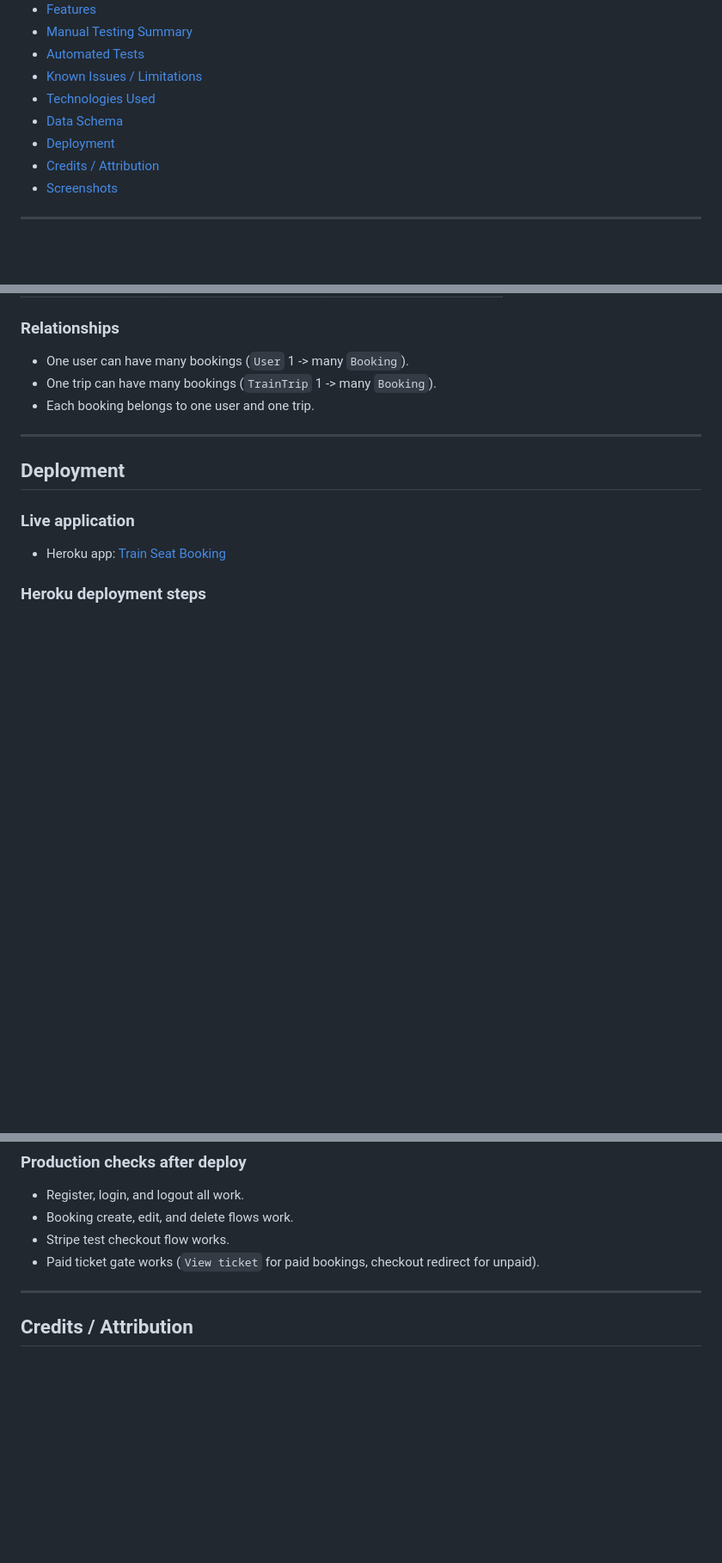
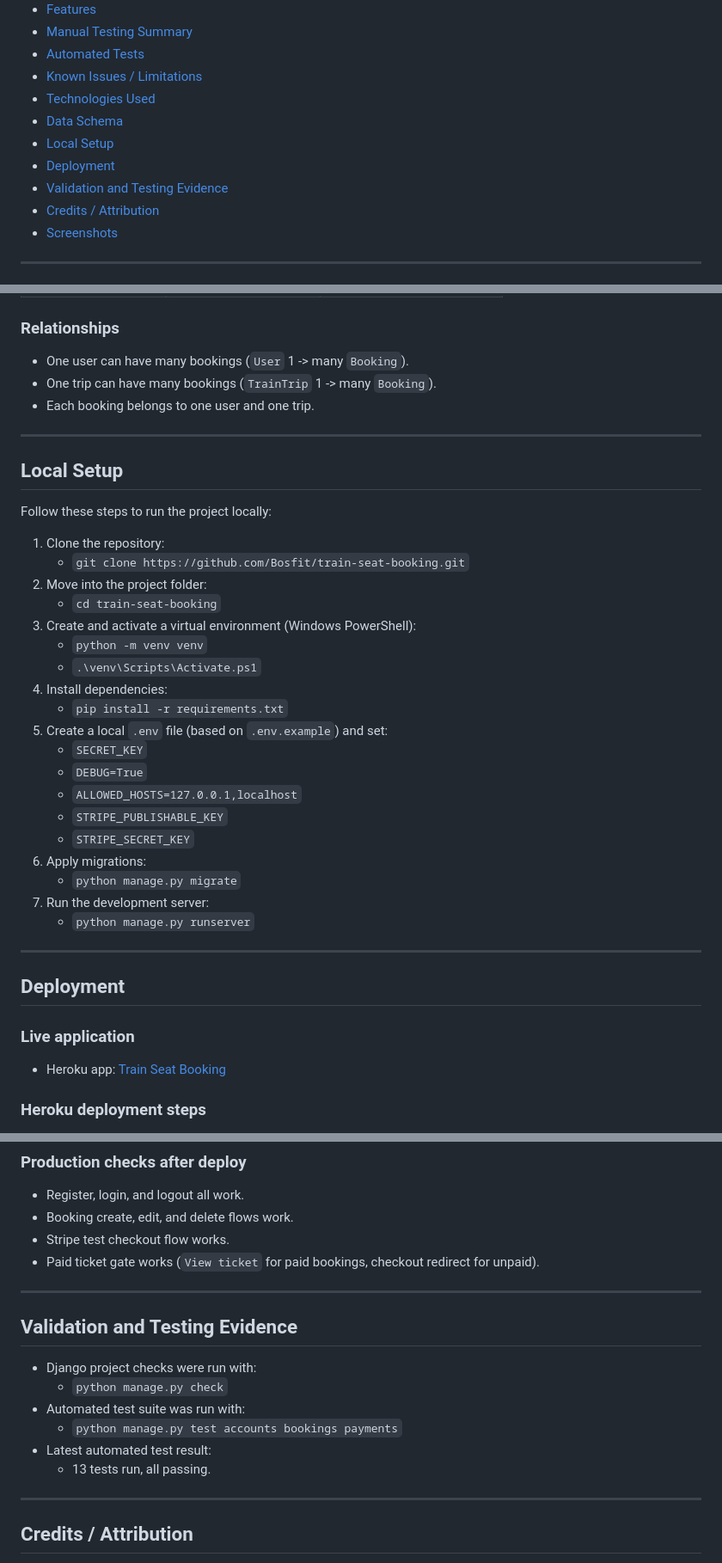
Before and after one commit to Bosfit/train-seat-booking, a Markdown page: README.md, 3 parts joined by grey strips. Shown at 86% size. Rendered like a GitHub page; blank space fills up the shorter version.

Commit message:
add local setup and validation evidence sections to README
Made-with: Cursor

```diff
--- a/README.md
+++ b/README.md
@@ -17,7 +17,9 @@ Train Seat Booking is a simple web application built with Python, Django, HTML,
 - [Known Issues / Limitations](#known-issues--limitations)
 - [Technologies Used](#technologies-used)
 - [Data Schema](#data-schema)
+- [Local Setup](#local-setup)
 - [Deployment](#deployment)
+- [Validation and Testing Evidence](#validation-and-testing-evidence)
 - [Credits / Attribution](#credits--attribution)
 - [Screenshots](#screenshots)
 
@@ -305,6 +307,32 @@ The project uses two main models in the `bookings` app.
 
 ---
 
+## Local Setup
+
+Follow these steps to run the project locally:
+
+1. Clone the repository:
+   - `git clone https://github.com/Bosfit/train-seat-booking.git`
+2. Move into the project folder:
+   - `cd train-seat-booking`
+3. Create and activate a virtual environment (Windows PowerShell):
+   - `python -m venv venv`
+   - `.\venv\Scripts\Activate.ps1`
+4. Install dependencies:
+   - `pip install -r requirements.txt`
+5. Create a local `.env` file (based on `.env.example`) and set:
+   - `SECRET_KEY`
+   - `DEBUG=True`
+   - `ALLOWED_HOSTS=127.0.0.1,localhost`
+   - `STRIPE_PUBLISHABLE_KEY`
+   - `STRIPE_SECRET_KEY`
+6. Apply migrations:
+   - `python manage.py migrate`
+7. Run the development server:
+   - `python manage.py runserver`
+
+---
+
 ## Deployment
 
 ### Live application
@@ -330,6 +358,17 @@ The project uses two main models in the `bookings` app.
 - Booking create, edit, and delete flows work.
 - Stripe test checkout flow works.
 - Paid ticket gate works (`View ticket` for paid bookings, checkout redirect for unpaid).
+
+---
+
+## Validation and Testing Evidence
+
+- Django project checks were run with:
+  - `python manage.py check`
+- Automated test suite was run with:
+  - `python manage.py test accounts bookings payments`
+- Latest automated test result:
+  - 13 tests run, all passing.
 
 ---
 
```
